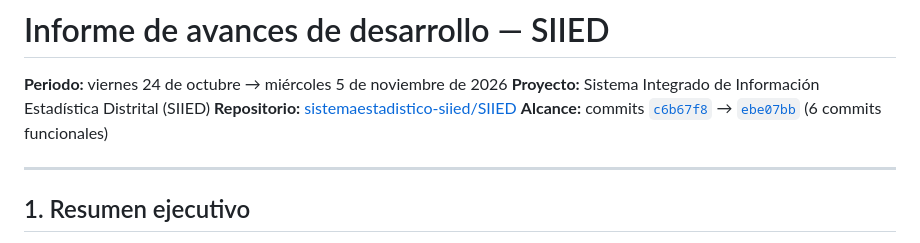
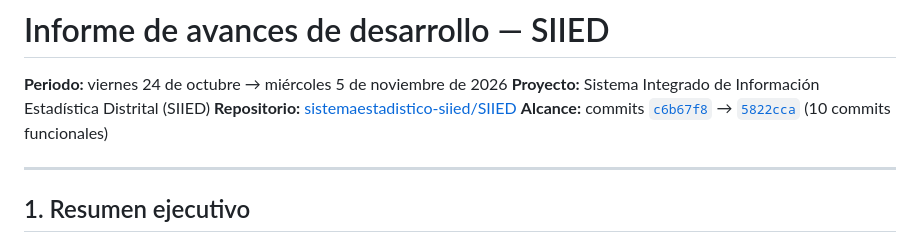
Before and after one commit to sistemaestadistico-siied/SIIED, a Markdown page: docs/INFORME_AVANCES_24OCT-5NOV.md, the part around the change. Rendered like a GitHub page.

Commit message:
docs: informe — alcance extendido a 5822cca (10 commits funcionales)

```diff
--- a/docs/INFORME_AVANCES_24OCT-5NOV.md
+++ b/docs/INFORME_AVANCES_24OCT-5NOV.md
@@ -3,7 +3,7 @@
 **Periodo:** viernes 24 de octubre → miércoles 5 de noviembre de 2026
 **Proyecto:** Sistema Integrado de Información Estadística Distrital (SIIED)
 **Repositorio:** [sistemaestadistico-siied/SIIED](https://github.com/sistemaestadistico-siied/SIIED)
-**Alcance:** commits [`c6b67f8`](https://github.com/sistemaestadistico-siied/SIIED/commit/c6b67f8) → [`ebe07bb`](https://github.com/sistemaestadistico-siied/SIIED/commit/ebe07bb) (6 commits funcionales)
+**Alcance:** commits [`c6b67f8`](https://github.com/sistemaestadistico-siied/SIIED/commit/c6b67f8) → [`5822cca`](https://github.com/sistemaestadistico-siied/SIIED/commit/5822cca) (10 commits funcionales)
 
 ---
 
```
